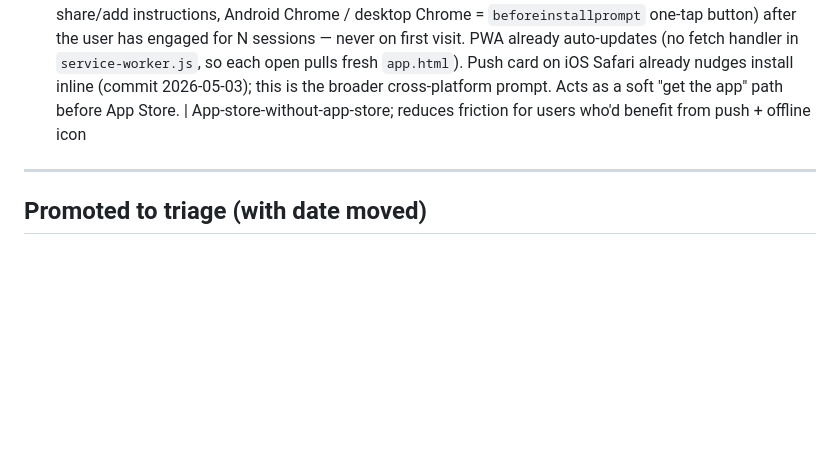
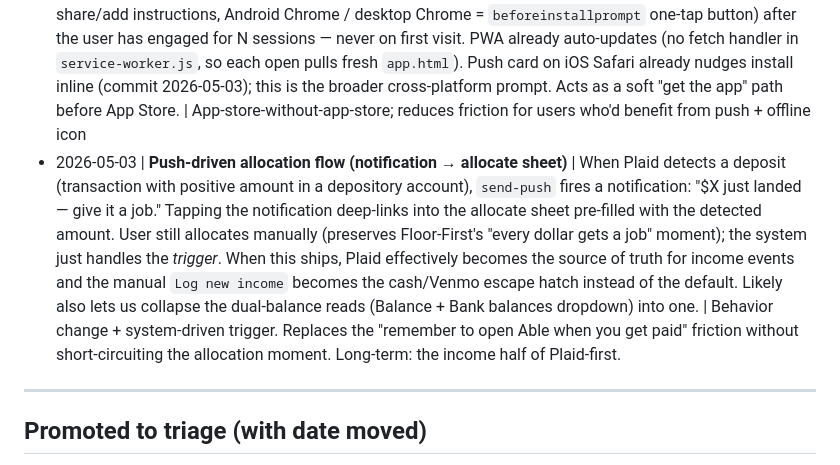
Before and after one commit to able-budget-app/able-App, a Markdown page: docs/ideas.md, the part around the change. Drawn GitHub-style; blank space fills up the shorter version.

Commit message:
ideas: log push-driven allocation flow as future arc
Plaid-deposit-detection → push → allocate sheet pre-filled. Preserves
the Floor-First "every dollar gets a job" moment while removing the
"remember to open Able" friction. When this ships, Plaid becomes the
de-facto source for income events and we can likely collapse the
dual-balance reads into one.

Co-Authored-By: Claude Opus 4.7 (1M context) <noreply@anthropic.com>

```diff
--- a/docs/ideas.md
+++ b/docs/ideas.md
@@ -21,6 +21,7 @@ The friction is the feature. Untriaged ideas living in active queues are how sco
 - 2026-05-03 | **Soft warning when paid-flag total exceeds plausible cash** | If `paidBills()` > (balance + reservedNow + plausible recent income), surface a small "your paid-flags look stale, want to review?" inline hint above Bills. Non-blocking, dismissible. Catches the same bug as the reset action but proactively. | Same source
 - 2026-05-03 | **Auto-close the month on the 1st** | Replace (or supplement) the manual "Close this month" button with an automatic month-end rollup that fires when the user opens the app on day 1 of a new month. `autoRolloverIfNewMonth` already exists in the bills layer; extend the same pattern to month_history archival + score finalization. Manual button stays as an override. | Saves a step, prevents stale month-in-progress state for users who don't visit the Settings drawer
 - 2026-05-03 | **Add-to-Home-Screen prompt after engagement** | Show an install prompt (iOS Safari = share/add instructions, Android Chrome / desktop Chrome = `beforeinstallprompt` one-tap button) after the user has engaged for N sessions — never on first visit. PWA already auto-updates (no fetch handler in `service-worker.js`, so each open pulls fresh `app.html`). Push card on iOS Safari already nudges install inline (commit 2026-05-03); this is the broader cross-platform prompt. Acts as a soft "get the app" path before App Store. | App-store-without-app-store; reduces friction for users who'd benefit from push + offline icon
+- 2026-05-03 | **Push-driven allocation flow (notification → allocate sheet)** | When Plaid detects a deposit (transaction with positive amount in a depository account), `send-push` fires a notification: "$X just landed — give it a job." Tapping the notification deep-links into the allocate sheet pre-filled with the detected amount. User still allocates manually (preserves Floor-First's "every dollar gets a job" moment); the system just handles the *trigger*. When this ships, Plaid effectively becomes the source of truth for income events and the manual `Log new income` becomes the cash/Venmo escape hatch instead of the default. Likely also lets us collapse the dual-balance reads (Balance + Bank balances dropdown) into one. | Behavior change + system-driven trigger. Replaces the "remember to open Able when you get paid" friction without short-circuiting the allocation moment. Long-term: the income half of Plaid-first.
 
 ---
 
```
